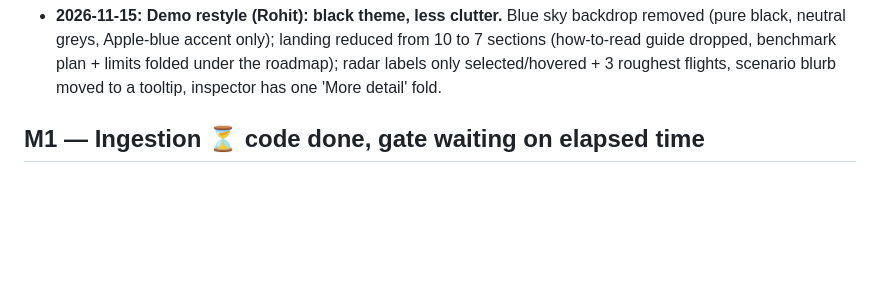
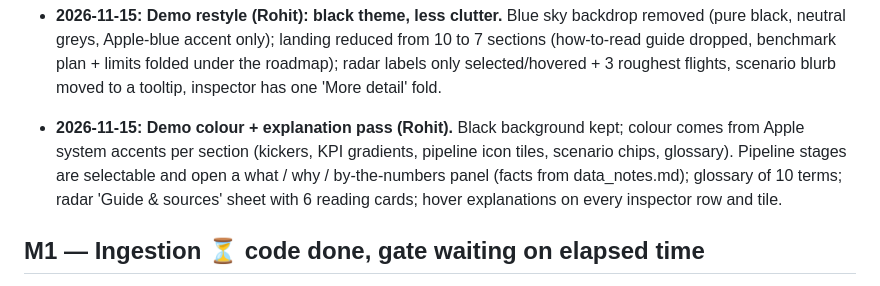
Before and after one commit to rohitraj-837-maker/Horus, a Markdown page: PROGRESS.md, the part around the change. Rendered like a GitHub page; blank space fills up the shorter version.

```diff
--- a/PROGRESS.md
+++ b/PROGRESS.md
@@ -30,6 +30,8 @@ One entry per milestone gate. A milestone is **complete** only when its `make ga
 - **2026-11-15: Demo finished (detail pass).** Overview adds The problem (from SPEC §1, no injury statistics), a scenario gallery (stats counted from the data, full-hour thumbnails, opens the scenario in the radar), How to read the radar, Roadmap M0–M7 (status as of today), Honest limits. Radar adds a full-hour altitude profile (scored stretches shaded), PIREP hover cards and a one-time tip. README screenshots in docs/img. Tagged demo-v2.
 
 - **2026-11-15: Demo restyle (Rohit): black theme, less clutter.** Blue sky backdrop removed (pure black, neutral greys, Apple-blue accent only); landing reduced from 10 to 7 sections (how-to-read guide dropped, benchmark plan + limits folded under the roadmap); radar labels only selected/hovered + 3 roughest flights, scenario blurb moved to a tooltip, inspector has one 'More detail' fold.
+
+- **2026-11-15: Demo colour + explanation pass (Rohit).** Black background kept; colour comes from Apple system accents per section (kickers, KPI gradients, pipeline icon tiles, scenario chips, glossary). Pipeline stages are selectable and open a what / why / by-the-numbers panel (facts from data_notes.md); glossary of 10 terms; radar 'Guide & sources' sheet with 6 reading cards; hover explanations on every inspector row and tile.
 
 ## M1 — Ingestion ⏳ code done, gate waiting on elapsed time
 
```
Also changed, not shown: README.md (+3 -3 lines), docs/img/horus-overview.png, docs/img/horus-radar.png, 5 other files.
